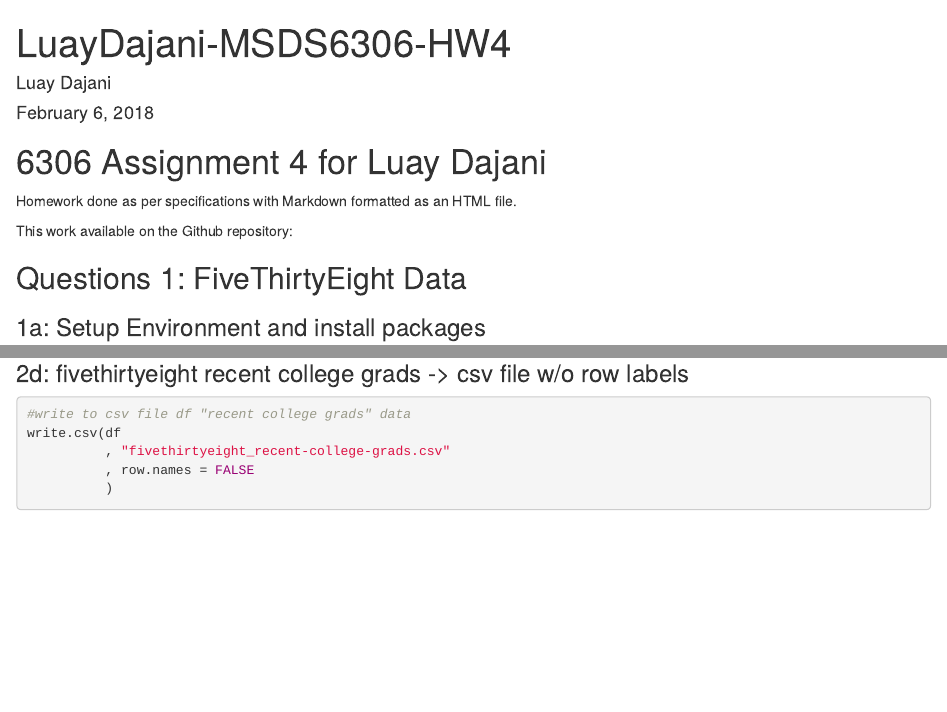
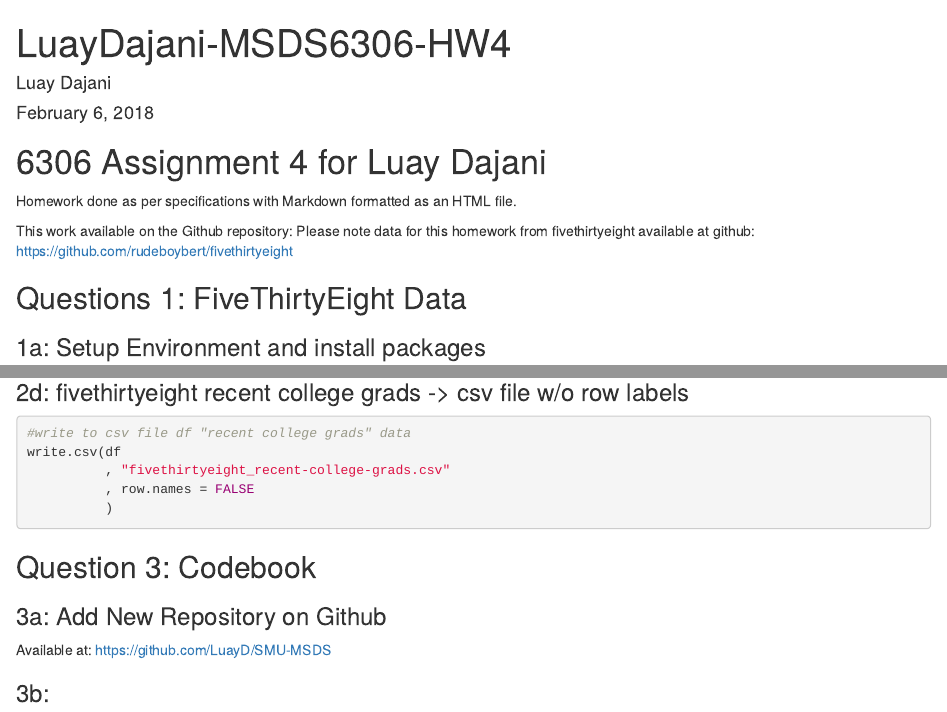
Before and after one commit to LuayD/SMU-MSDS, an R Markdown document (SMU-MSDS-6306-HW4/LuayDajani-6306-HW4-20180206.Rmd): the page in a window 1100 px wide, from its top, and a second part further down, joined at a grey line. Rendered offline with R 4.5, knitr and Pandoc, with nearby package versions; some code elsewhere in the file could not run offline.

Commit message:
update commit

````diff
--- a/SMU-MSDS-6306-HW4/LuayDajani-6306-HW4-20180206.Rmd
+++ b/SMU-MSDS-6306-HW4/LuayDajani-6306-HW4-20180206.Rmd
@@ -16,6 +16,7 @@ knitr::opts_chunk$set(echo = TRUE)
 Homework done as per specifications with Markdown formatted as an HTML file.
 
 This work available on the Github repository:
+Please note data for this homework from fivethirtyeight available at github: https://github.com/rudeboybert/fivethirtyeight
 
 ## Questions 1: FiveThirtyEight Data
 
@@ -106,3 +107,10 @@ write.csv(df
           , row.names = FALSE
           )
 ```
+
+## Question 3: Codebook
+
+### 3a: Add New Repository on Github
+Available at: https://github.com/LuayD/SMU-MSDS
+
+### 3b:
````
